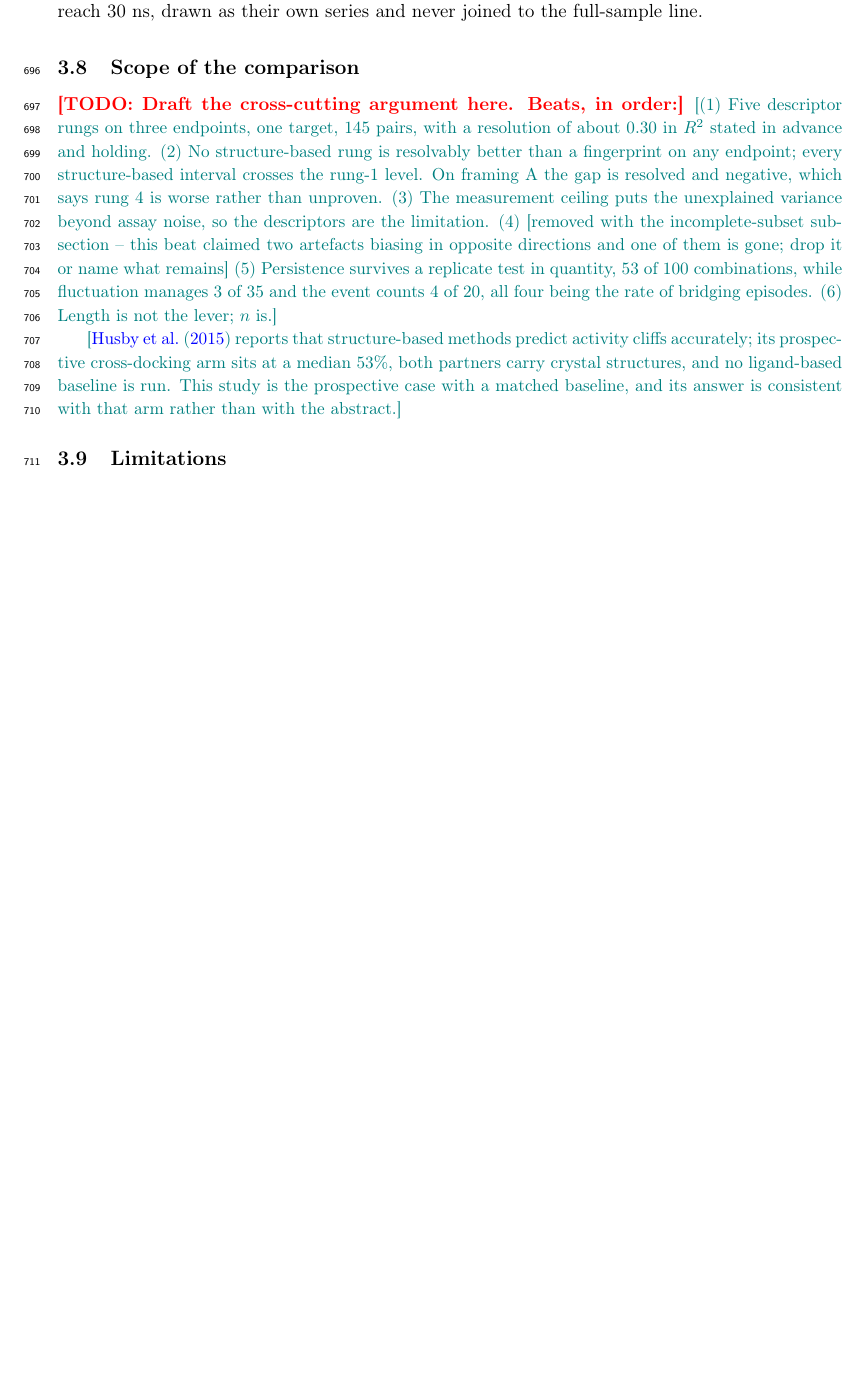
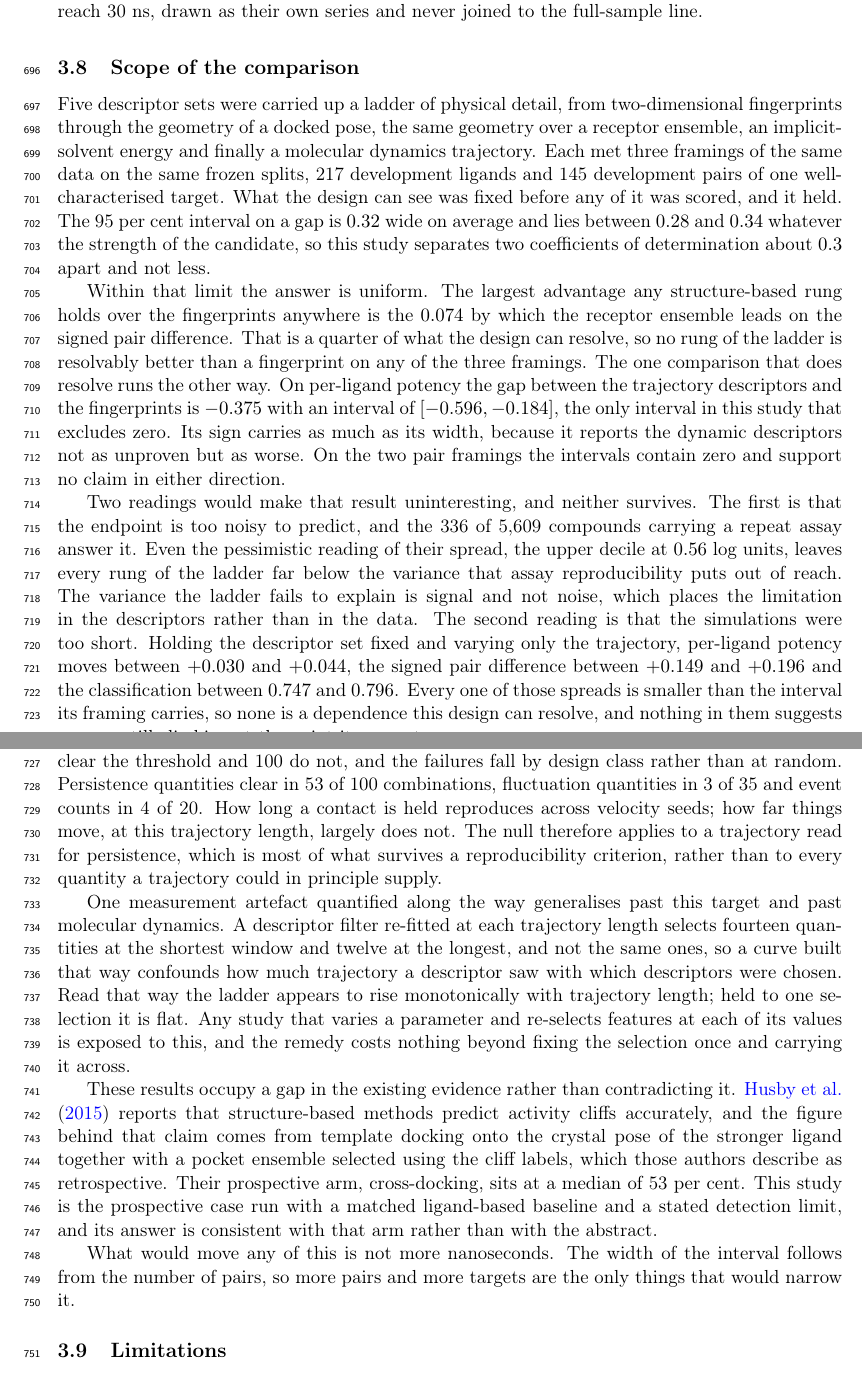
Before and after one commit to ismankrn/qsar-md-ache-cliffs, a LaTeX document (manuscript/main.tex, which reads manuscript/sections/03_results.tex): part of page 22 of 30 before the commit and two parts of pages 22 and 23 of 31 after it, the two joined at a grey line, cut so that both start at the same text, the shorter picture padded with empty space. Compiled offline with pdfLaTeX.

Commit message:
Draft section 3.9, Scope of the comparison
Seven paragraphs: what the design can see and that the 0.3 resolution held;
that no rung is resolvably better than a fingerprint and the one interval that
does clear zero runs against rung 4; the two readings that would make the null
uninteresting, assay noise and short trajectories, and why neither survives;
what a trajectory can carry at all, which bounds what the null applies to; the
one measurement artefact that generalises; placement against Husby's
prospective arm; and that n rather than ns is the lever.

Two things the planning note asked for were not written. It called for every
structure-based interval to be shown crossing the rung-1 level, but per-rung
bootstrap intervals were never computed -- only the rung 4 against rung 1
forest -- so the argument runs on the 0.074 largest observed advantage against
the 0.3 resolution instead, which needs no interval. The beat claiming two
measurement artefacts is now one, the filter-reselection confound, since the
other left with the incomplete-subset subsection.

Co-Authored-By: Claude Opus 5 <noreply@anthropic.com>

```diff
--- a/manuscript/sections/03_results.tex
+++ b/manuscript/sections/03_results.tex
@@ -453,26 +453,71 @@ or more targets are the only things that would.
 \subsection{Scope of the comparison}
 \label{sec:synthesis}
 
-\TODO{Draft the cross-cutting argument here. Beats, in order:}
-\NOTE{(1) Five descriptor rungs on three endpoints, one target, 145 pairs, with a
-  resolution of about 0.30 in $R^2$ stated in advance and holding. (2) No
-  structure-based rung is resolvably better than a fingerprint on any endpoint;
-  every structure-based interval crosses the rung-1 level. On \framingA{} the gap
-  is resolved and negative, which says rung 4 is worse rather than unproven. (3)
-  The measurement ceiling puts the unexplained variance beyond assay noise, so the
-  descriptors are the limitation. (4) [removed with the incomplete-subset
-  subsection -- this beat claimed two artefacts biasing in opposite directions and
-  one of them is gone; drop it or name what remains] (5)
-  Persistence survives a replicate test in quantity, 53 of 100 combinations, while
-  fluctuation manages 3 of 35 and the event counts 4 of 20, all four being the rate
-  of bridging episodes.
-  (6) Length is not the lever; $n$ is.}
+Five descriptor sets were carried up a ladder of physical detail, from two-dimensional
+fingerprints through the geometry of a docked pose, the same geometry over a receptor
+ensemble, an implicit-solvent energy and finally a molecular dynamics trajectory. Each
+met three framings of the same data on the same frozen splits, 217 development ligands
+and 145 development pairs of one well-characterised target. What the design can see was
+fixed before any of it was scored, and it held. The 95 per cent interval on a gap is
+$0.32$ wide on average and lies between $0.28$ and $0.34$ whatever the strength of the
+candidate, so this study separates two coefficients of determination about $0.3$ apart
+and not less.
 
-\NOTE{\citet{husby2015} reports that structure-based methods predict
-  activity cliffs accurately; its prospective cross-docking arm sits at a median
-  53\%, both partners carry crystal structures, and no ligand-based baseline is
-  run. This study is the prospective case with a matched baseline, and its answer
-  is consistent with that arm rather than with the abstract.}
+Within that limit the answer is uniform. The largest advantage any structure-based rung
+holds over the fingerprints anywhere is the $0.074$ by which the receptor ensemble leads
+on the signed pair difference. That is a quarter of what the design can resolve, so no
+rung of the ladder is resolvably better than a fingerprint on any of the three framings.
+The one comparison that does resolve runs the other way. On per-ligand potency the gap
+between the trajectory descriptors and the fingerprints is $-0.375$ with an interval of
+$[-0.596, -0.184]$, the only interval in this study that excludes zero. Its sign carries
+as much as its width, because it reports the dynamic descriptors not as unproven but as
+worse. On the two pair framings the intervals contain zero and support no claim in
+either direction.
+
+Two readings would make that result uninteresting, and neither survives. The first is
+that the endpoint is too noisy to predict, and the 336 of 5{,}609 compounds carrying a
+repeat assay answer it. Even the pessimistic reading of their spread, the upper decile at
+$0.56$ log units, leaves every rung of the ladder far below the variance that assay
+reproducibility puts out of reach. The variance the ladder fails to explain is signal
+and not noise, which places the limitation in the descriptors rather than in the data.
+The second reading is that the simulations were too short. Holding the descriptor set
+fixed and varying only the trajectory, per-ligand potency moves between $+0.030$ and
+$+0.044$, the signed pair difference between $+0.149$ and $+0.196$ and the
+classification between $0.747$ and $0.796$. Every one of those spreads is smaller than
+the interval its framing carries, so none is a dependence this design can resolve, and
+nothing in them suggests a curve still climbing at the point it was cut.
+
+What a trajectory can carry at all was settled separately and constrains how the null
+should be read. Of 160 combinations of descriptor and analysis window put to a
+replicate test, 60 clear the threshold and 100 do not, and the failures fall by design
+class rather than at random. Persistence quantities clear in 53 of 100 combinations,
+fluctuation quantities in 3 of 35 and event counts in 4 of 20. How long a contact is
+held reproduces across velocity seeds; how far things move, at this trajectory length,
+largely does not. The null therefore applies to a trajectory read for persistence, which
+is most of what survives a reproducibility criterion, rather than to every quantity a
+trajectory could in principle supply.
+
+One measurement artefact quantified along the way generalises past this target and past
+molecular dynamics. A descriptor filter re-fitted at each trajectory length selects
+fourteen quantities at the shortest window and twelve at the longest, and not the same
+ones, so a curve built that way confounds how much trajectory a descriptor saw with
+which descriptors were chosen. Read that way the ladder appears to rise monotonically
+with trajectory length; held to one selection it is flat. Any study that varies a
+parameter and re-selects features at each of its values is exposed to this, and the
+remedy costs nothing beyond fixing the selection once and carrying it across.
+
+These results occupy a gap in the existing evidence rather than contradicting it.
+\citet{husby2015} reports that structure-based methods predict activity cliffs
+accurately, and the figure behind that claim comes from template docking onto the
+crystal pose of the stronger ligand together with a pocket ensemble selected using the
+cliff labels, which those authors describe as retrospective. Their prospective arm,
+cross-docking, sits at a median of 53 per cent. This study is the prospective case run
+with a matched ligand-based baseline and a stated detection limit, and its answer is
+consistent with that arm rather than with the abstract.
+
+What would move any of this is not more nanoseconds. The width of the interval follows
+from the number of pairs, so more pairs and more targets are the only things that would
+narrow it.
 
 % ---------------------------------------------------------------------------
 \subsection{Limitations}
```
